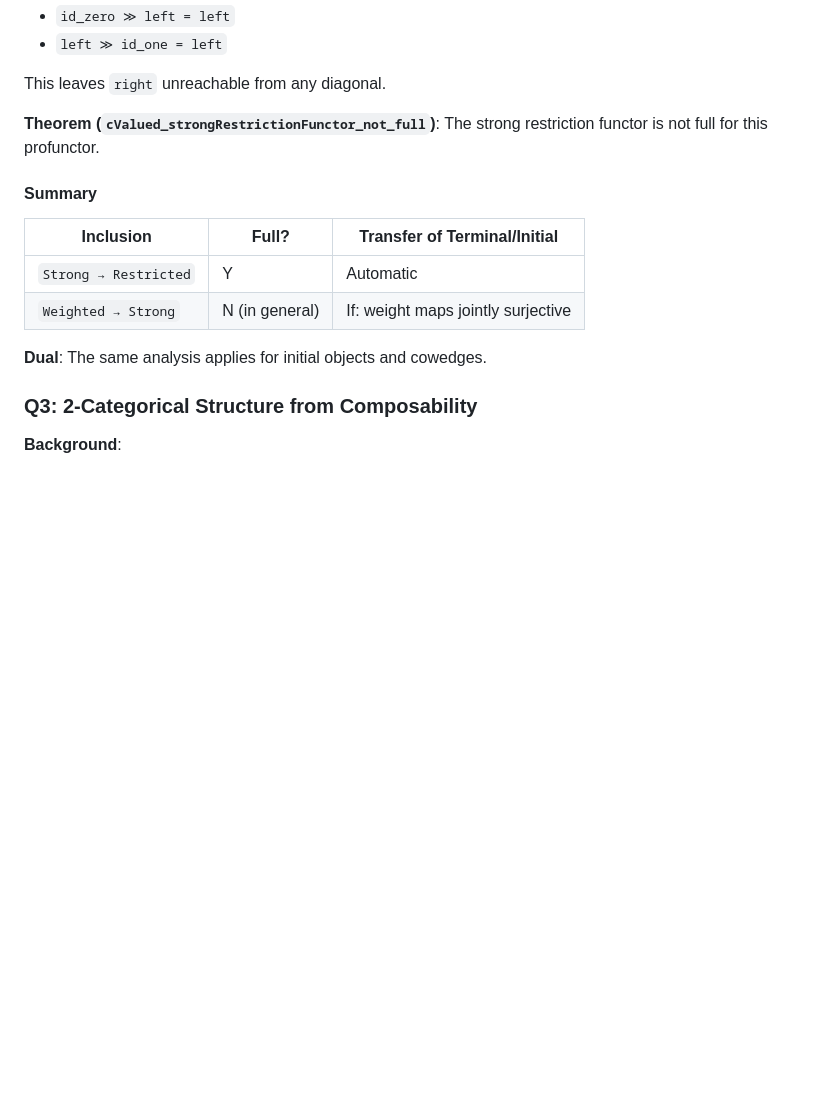
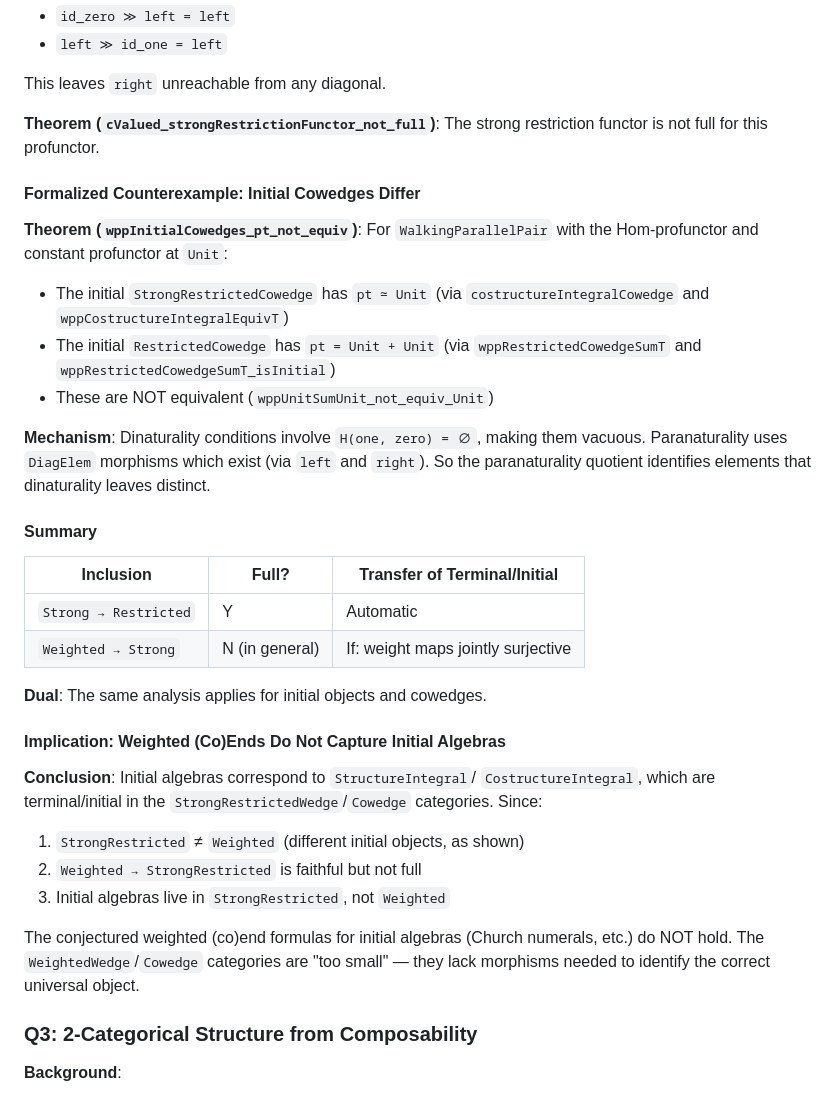
Before and after one commit to anoma/geb, a Markdown page: geb-lean/docs/coend-formulas-research.md, the part around the change. Rendered like a GitHub page; blank space fills up the shorter version.

Commit message:
Documentation updates

```diff
--- a/geb-lean/docs/coend-formulas-research.md
+++ b/geb-lean/docs/coend-formulas-research.md
@@ -241,6 +241,22 @@ This leaves `right` unreachable from any diagonal.
 **Theorem (`cValued_strongRestrictionFunctor_not_full`)**: The strong
 restriction functor is not full for this profunctor.
 
+#### Formalized Counterexample: Initial Cowedges Differ
+
+**Theorem (`wppInitialCowedges_pt_not_equiv`)**: For `WalkingParallelPair`
+with the Hom-profunctor and constant profunctor at `Unit`:
+
+- The initial `StrongRestrictedCowedge` has `pt ≃ Unit`
+  (via `costructureIntegralCowedge` and `wppCostructureIntegralEquivT`)
+- The initial `RestrictedCowedge` has `pt = Unit + Unit`
+  (via `wppRestrictedCowedgeSumT` and `wppRestrictedCowedgeSumT_isInitial`)
+- These are NOT equivalent (`wppUnitSumUnit_not_equiv_Unit`)
+
+**Mechanism**: Dinaturality conditions involve `H(one, zero) = ∅`, making
+them vacuous. Paranaturality uses `DiagElem` morphisms which exist (via
+`left` and `right`). So the paranaturality quotient identifies elements
+that dinaturality leaves distinct.
+
 #### Summary
 
 | Inclusion | Full? | Transfer of Terminal/Initial |
@@ -249,6 +265,21 @@ restriction functor is not full for this profunctor.
 | `Weighted → Strong` | N (in general) | If: weight maps jointly surjective |
 
 **Dual**: The same analysis applies for initial objects and cowedges.
+
+#### Implication: Weighted (Co)Ends Do Not Capture Initial Algebras
+
+**Conclusion**: Initial algebras correspond to `StructureIntegral`/
+`CostructureIntegral`, which are terminal/initial in the
+`StrongRestrictedWedge`/`Cowedge` categories. Since:
+
+1. `StrongRestricted` ≠ `Weighted` (different initial objects, as shown)
+2. `Weighted → StrongRestricted` is faithful but not full
+3. Initial algebras live in `StrongRestricted`, not `Weighted`
+
+The conjectured weighted (co)end formulas for initial algebras (Church
+numerals, etc.) do NOT hold. The `WeightedWedge`/`Cowedge` categories
+are "too small" — they lack morphisms needed to identify the correct
+universal object.
 
 ### Q3: 2-Categorical Structure from Composability
 
```
Also changed, not shown: 1 other file.
